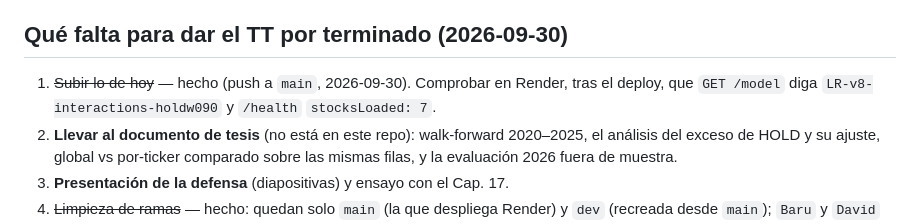
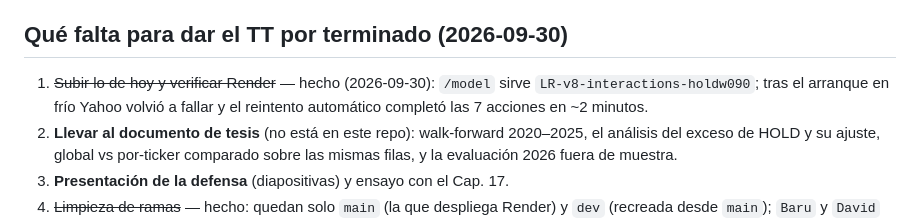
Before and after one commit to barudust/TT, a Markdown page: STATUS.md, the part around the change. GitHub-like rendering.

```diff
--- a/STATUS.md
+++ b/STATUS.md
@@ -53,9 +53,9 @@
 
 ## Qué falta para dar el TT por terminado (2026-09-30)
 
-1. ~~Subir lo de hoy~~ — hecho (push a `main`, 2026-09-30). Comprobar en
-   Render, tras el deploy, que `GET /model` diga `LR-v8-interactions-holdw090`
-   y `/health` `stocksLoaded: 7`.
+1. ~~Subir lo de hoy y verificar Render~~ — hecho (2026-09-30): `/model` sirve
+   `LR-v8-interactions-holdw090`; tras el arranque en frío Yahoo volvió a fallar
+   y el reintento automático completó las 7 acciones en ~2 minutos.
 2. **Llevar al documento de tesis** (no está en este repo): walk-forward
    2020–2025, el análisis del exceso de HOLD y su ajuste, global vs por-ticker
    comparado sobre las mismas filas, y la evaluación 2026 fuera de muestra.
```
Also changed, not shown: CONTEXTO.md (+4 -1 lines).
